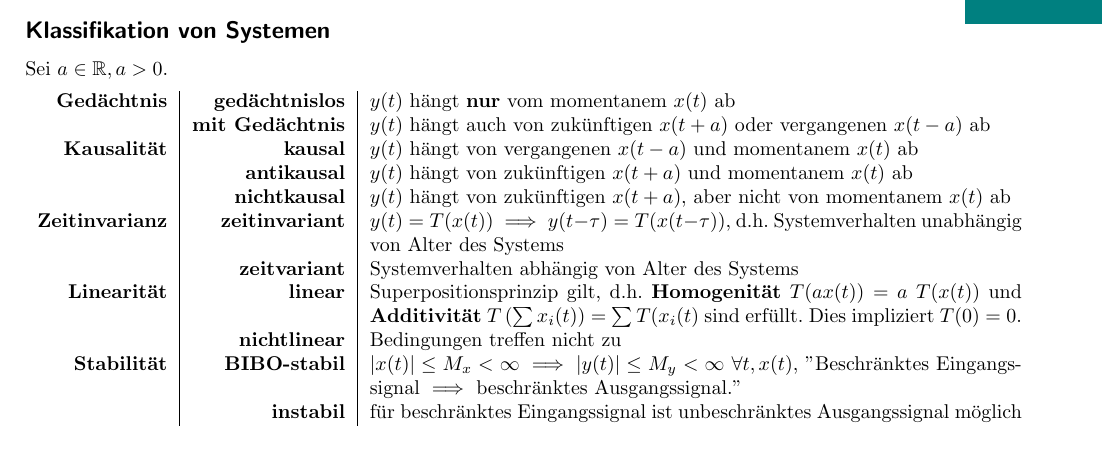
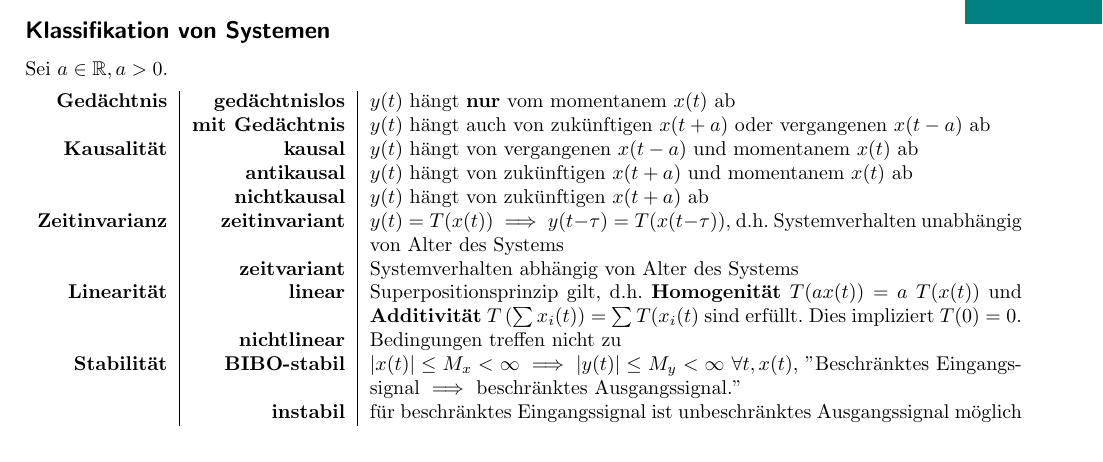
Before and after one commit to eui-spielplatz/susy-zusammenfassung, a LaTeX document (main.tex): part of page 3 of 12, cut so that both start at the same text. Compiled offline with pdfLaTeX.

Commit message:
Fix definition of non-causality

```diff
--- a/main.tex
+++ b/main.tex
@@ -175,7 +175,7 @@ Sei $a \in \mathbb R, a > 0$.
 	\textbf{Kausalität} &
 	\textbf{kausal} & $y(t)$ hängt von vergangenen $x(t - a)$ und momentanem $x(t)$ ab \\
 	& \textbf{antikausal} & $y(t)$ hängt von zukünftigen $x(t + a)$ und momentanem $x(t)$ ab \\
-	& \textbf{nichtkausal} & $y(t)$ hängt von zukünftigen $x(t + a)$, aber nicht von momentanem $x(t)$ ab \\
+	& \textbf{nichtkausal} & $y(t)$ hängt von zukünftigen $x(t + a)$ ab \\
 
 	\textbf{Zeitinvarianz} &
 	\textbf{zeitinvariant} & $y(t) = T(x(t)) \implies y(t-\tau)=T(x(t-\tau))$, d.h.
```
